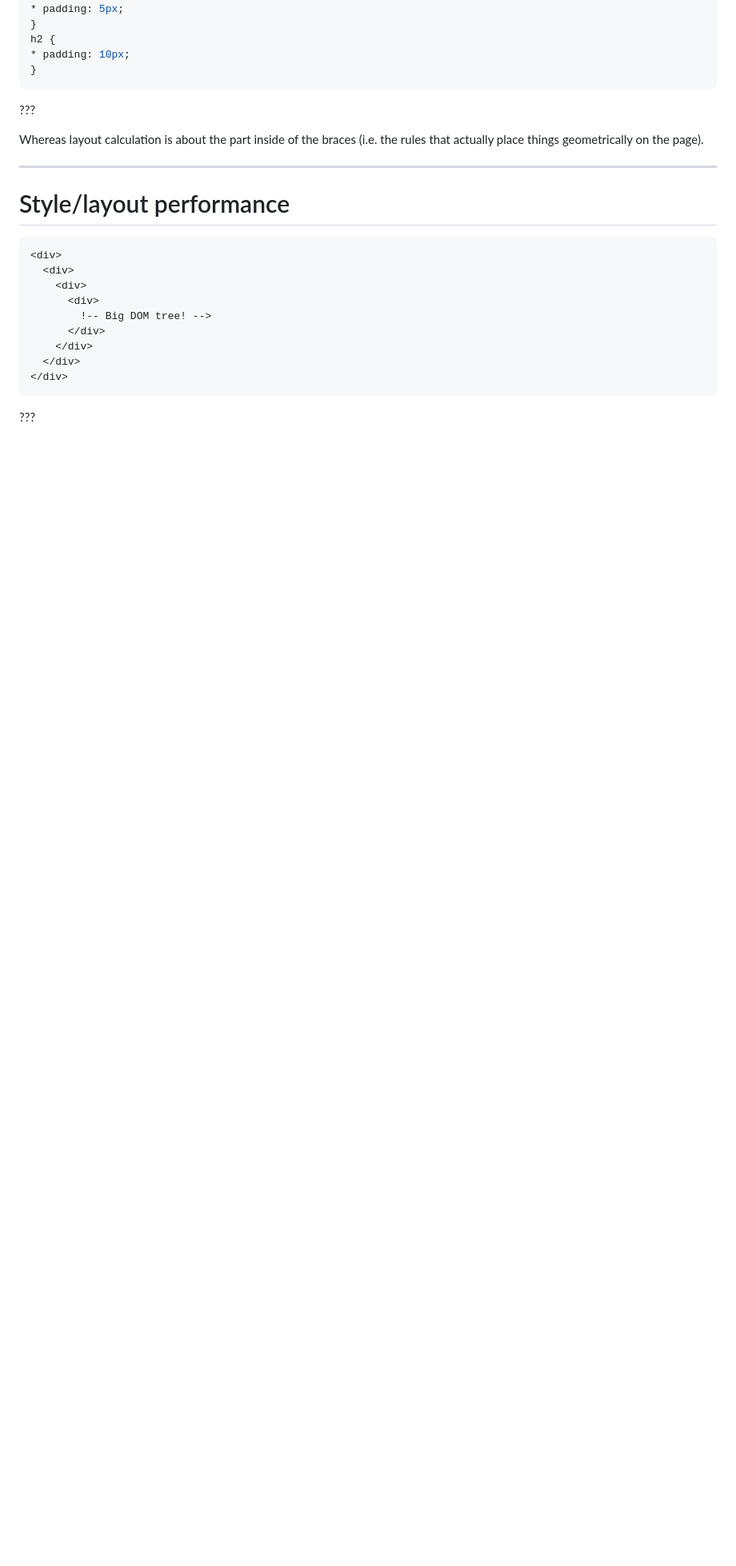
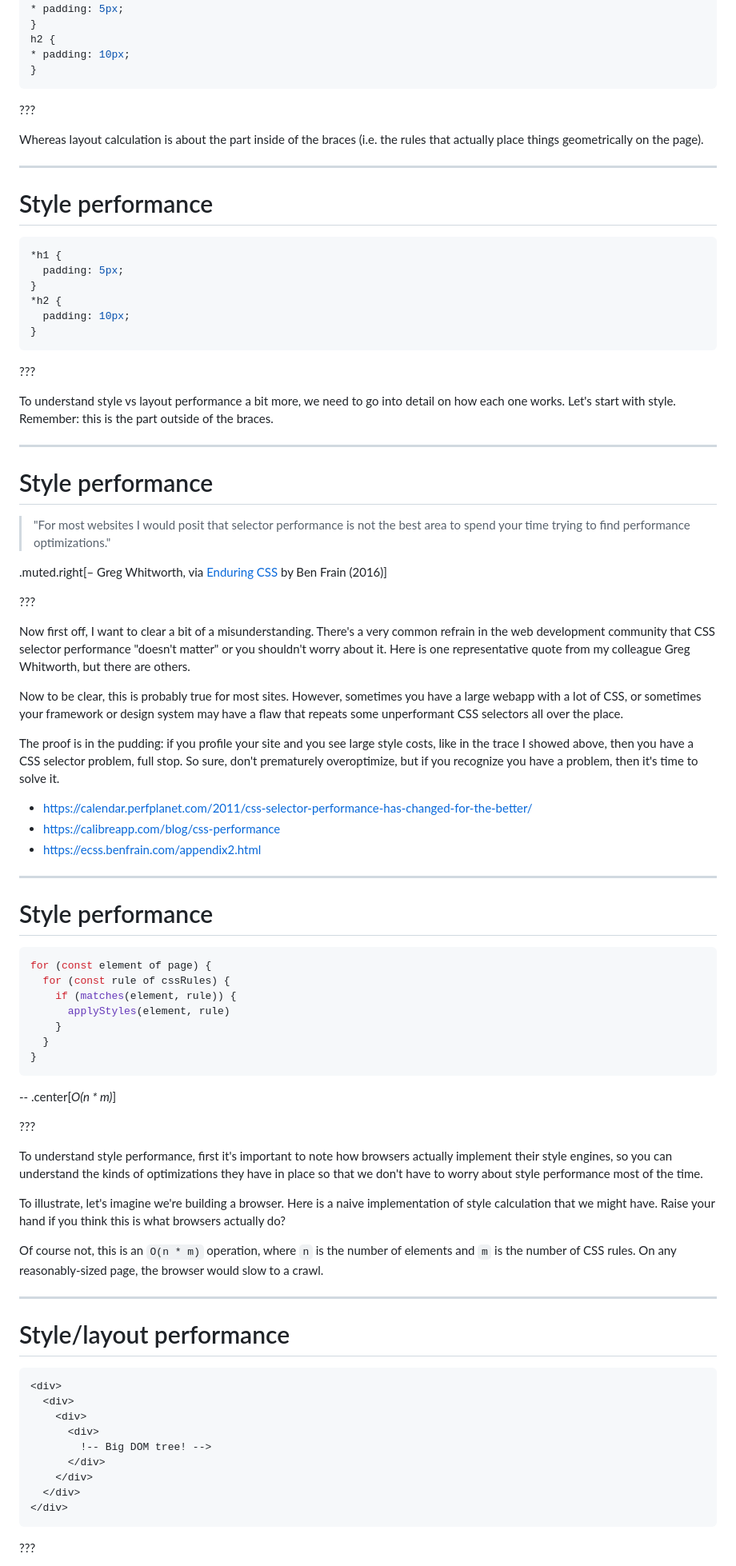
Before and after one commit to nolanlawson/css-talk-2022, a Markdown page: markdown.md, the part around the change printed below. Shown: that part at 80% size. GitHub-like rendering; blank space fills up the shorter version.

````diff
--- a/markdown.md
+++ b/markdown.md
@@ -365,6 +382,70 @@ h2 {
 ???
 
 Whereas layout calculation is about the part inside of the braces (i.e. the rules that actually place things geometrically on the page).
+
+---
+
+# Style performance
+
+```css
+*h1 {
+  padding: 5px;
+}
+*h2 {
+  padding: 10px;
+}
+```
+
+???
+
+To understand style vs layout performance a bit more, we need to go into detail on how each one works. Let's start with style. Remember: this
+is the part outside of the braces.
+
+---
+
+# Style performance
+
+> "For most websites I would posit that selector performance is not the best area to spend your time trying to find performance optimizations."
+
+.muted.right[– Greg Whitworth, via [Enduring CSS](https://ecss.benfrain.com/) by Ben Frain (2016)]
+
+???
+
+Now first off, I want to clear a bit of a misunderstanding. There's a very common refrain in the web development community that CSS selector performance "doesn't matter" or you shouldn't worry about it. Here is one representative quote from my colleague Greg Whitworth, but there are others.
+
+Now to be clear, this is probably true for most sites. However, sometimes you have a large webapp with a lot of CSS, or sometimes your framework or design system may have a flaw that repeats some unperformant CSS selectors all over the place.
+
+The proof is in the pudding: if you profile your site and you see large style costs, like in the trace I showed above, then you have a CSS selector problem, full stop. So sure, don't prematurely overoptimize, but if you recognize you have a problem, then it's time to solve it.
+
+- https://calendar.perfplanet.com/2011/css-selector-performance-has-changed-for-the-better/
+- https://calibreapp.com/blog/css-performance
+- https://ecss.benfrain.com/appendix2.html
+
+---
+
+# Style performance
+
+```js
+for (const element of page) {
+  for (const rule of cssRules) {
+    if (matches(element, rule)) {
+      applyStyles(element, rule)
+    }
+  }
+}
+```
+
+--
+.center[_O(n * m)_]
+
+???
+
+To understand style performance, first it's important to note how browsers actually implement their style engines, so you can understand the kinds of optimizations they have in place so that we don't have to worry about style performance most of the time.
+
+To illustrate, let's imagine we're building a browser. Here is a naive implementation of style calculation that we might have. Raise your hand if you think this is what browsers actually do?
+
+Of course not, this is an `O(n * m)` operation, where `n` is the number of elements and `m` is the number of CSS rules. On any reasonably-sized page,
+the browser would slow to a crawl.
 
 ---
 
````
Also changed, not shown: other parts of markdown.md (+23 -6 lines), images/style-layout-1.png (added), images/style-layout-2.png (added).
